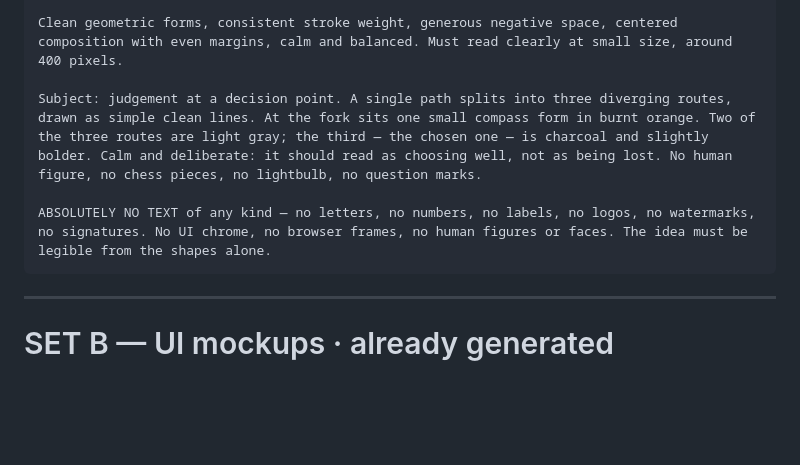
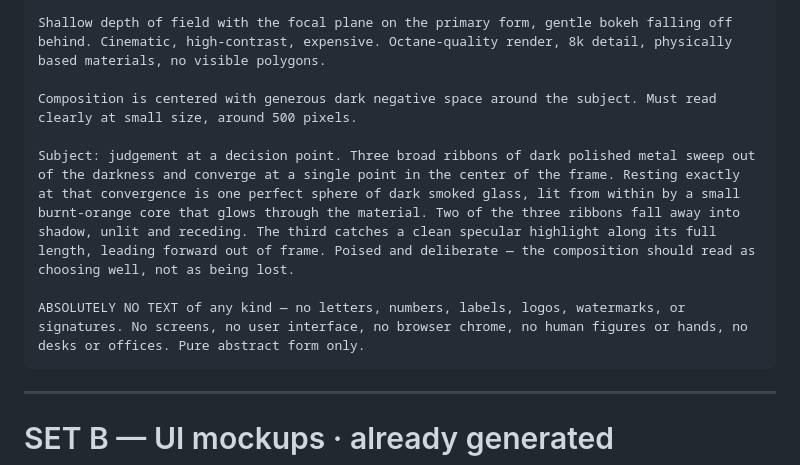
Before and after one commit to realjbmangum/ascend-systems, a Markdown page: docs/image-generation-prompts.md, the part around one of its changes. Rendered like a GitHub page; blank space fills up the shorter version.

````diff
--- a/docs/image-generation-prompts.md
+++ b/docs/image-generation-prompts.md
@@ -106,9 +127,11 @@ Palette strictly limited to four values: deep charcoal #1E2A32 for primary shape
 
-Clean geometric forms, consistent stroke weight, generous negative space, centered composition with even margins, calm and balanced. Must read clearly at small size, around 400 pixels.
+Shallow depth of field with the focal plane on the primary form, gentle bokeh falling off behind. Cinematic, high-contrast, expensive. Octane-quality render, 8k detail, physically based materials, no visible polygons.
 
-Subject: judgement at a decision point. A single path splits into three diverging routes, drawn as simple clean lines. At the fork sits one small compass form in burnt orange. Two of the three routes are light gray; the third — the chosen one — is charcoal and slightly bolder. Calm and deliberate: it should read as choosing well, not as being lost. No human figure, no chess pieces, no lightbulb, no question marks.
+Composition is centered with generous dark negative space around the subject. Must read clearly at small size, around 500 pixels.
 
-ABSOLUTELY NO TEXT of any kind — no letters, no numbers, no labels, no logos, no watermarks, no signatures. No UI chrome, no browser frames, no human figures or faces. The idea must be legible from the shapes alone.
+Subject: judgement at a decision point. Three broad ribbons of dark polished metal sweep out of the darkness and converge at a single point in the center of the frame. Resting exactly at that convergence is one perfect sphere of dark smoked glass, lit from within by a small burnt-orange core that glows through the material. Two of the three ribbons fall away into shadow, unlit and receding. The third catches a clean specular highlight along its full length, leading forward out of frame. Poised and deliberate — the composition should read as choosing well, not as being lost.
+
+ABSOLUTELY NO TEXT of any kind — no letters, numbers, labels, logos, watermarks, or signatures. No screens, no user interface, no browser chrome, no human figures or hands, no desks or offices. Pure abstract form only.
 ```
 
 ---
````
Also changed, not shown: other parts of docs/image-generation-prompts.md (+45 -24 lines).
